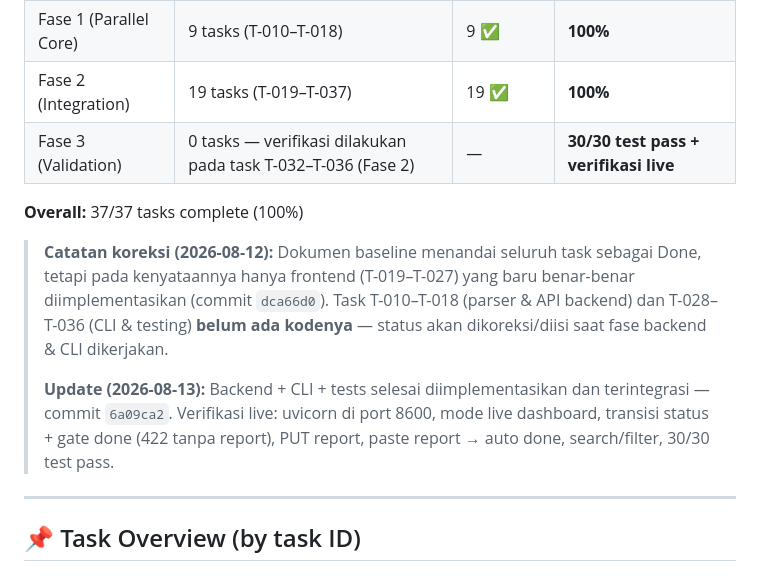
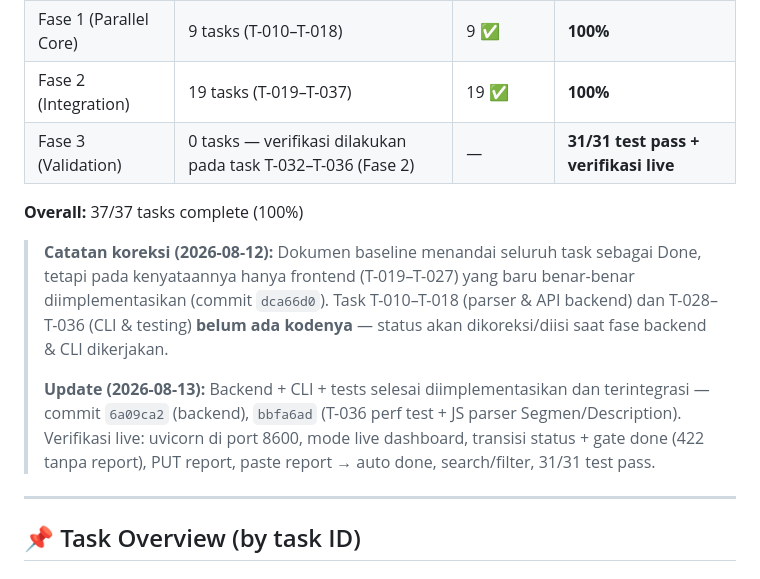
Before and after one commit to Swanster/fiberzone-wo, a Markdown page: BACKLOG.md, the part around the change. GitHub-like rendering.

Commit message:
docs: BACKLOG 31/31 + commit rujukan perf test, ROADMAP Fase 2 criteria T-037

```diff
--- a/BACKLOG.md
+++ b/BACKLOG.md
@@ -69,13 +69,13 @@
 | Fase 0 (Foundation) | 9 tasks (T-001–T-009) | 9 ✅ | **100%** |
 | Fase 1 (Parallel Core) | 9 tasks (T-010–T-018) | 9 ✅ | **100%** |
 | Fase 2 (Integration) | 19 tasks (T-019–T-037) | 19 ✅ | **100%** |
-| Fase 3 (Validation) | 0 tasks — verifikasi dilakukan pada task T-032–T-036 (Fase 2) | — | **30/30 test pass + verifikasi live** |
+| Fase 3 (Validation) | 0 tasks — verifikasi dilakukan pada task T-032–T-036 (Fase 2) | — | **31/31 test pass + verifikasi live** |
 
 **Overall:** 37/37 tasks complete (100%)
 
 > **Catatan koreksi (2026-08-12):** Dokumen baseline menandai seluruh task sebagai Done, tetapi pada kenyataannya hanya frontend (T-019–T-027) yang baru benar-benar diimplementasikan (commit `dca66d0`). Task T-010–T-018 (parser & API backend) dan T-028–T-036 (CLI & testing) **belum ada kodenya** — status akan dikoreksi/diisi saat fase backend & CLI dikerjakan.
 >
-> **Update (2026-08-13):** Backend + CLI + tests selesai diimplementasikan dan terintegrasi — commit `6a09ca2`. Verifikasi live: uvicorn di port 8600, mode live dashboard, transisi status + gate done (422 tanpa report), PUT report, paste report → auto done, search/filter, 30/30 test pass.
+> **Update (2026-08-13):** Backend + CLI + tests selesai diimplementasikan dan terintegrasi — commit `6a09ca2` (backend), `bbfa6ad` (T-036 perf test + JS parser Segmen/Description). Verifikasi live: uvicorn di port 8600, mode live dashboard, transisi status + gate done (422 tanpa report), PUT report, paste report → auto done, search/filter, 31/31 test pass.
 
 ---
 
```
Also changed, not shown: ROADMAP.md (+2 -2 lines).
